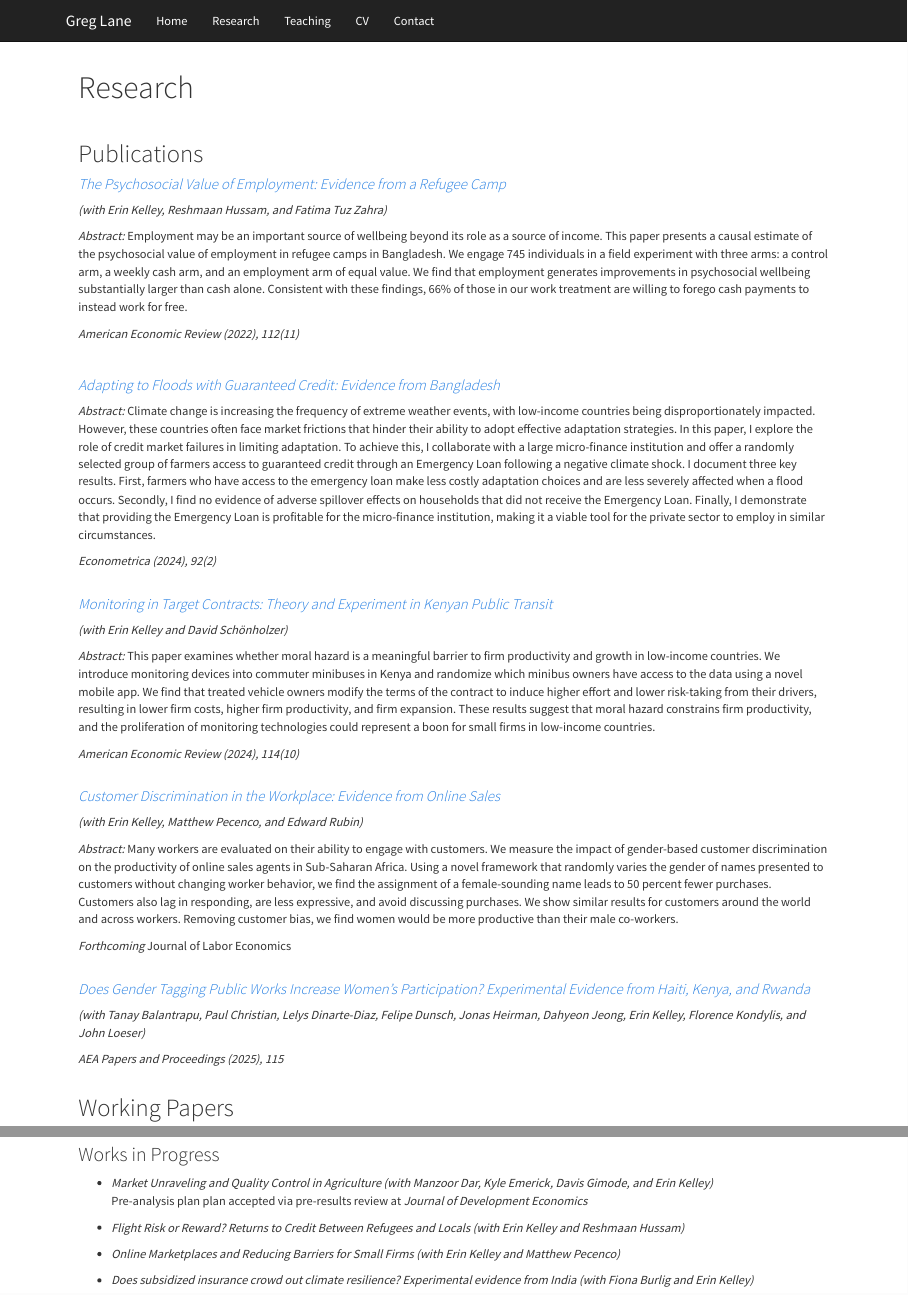
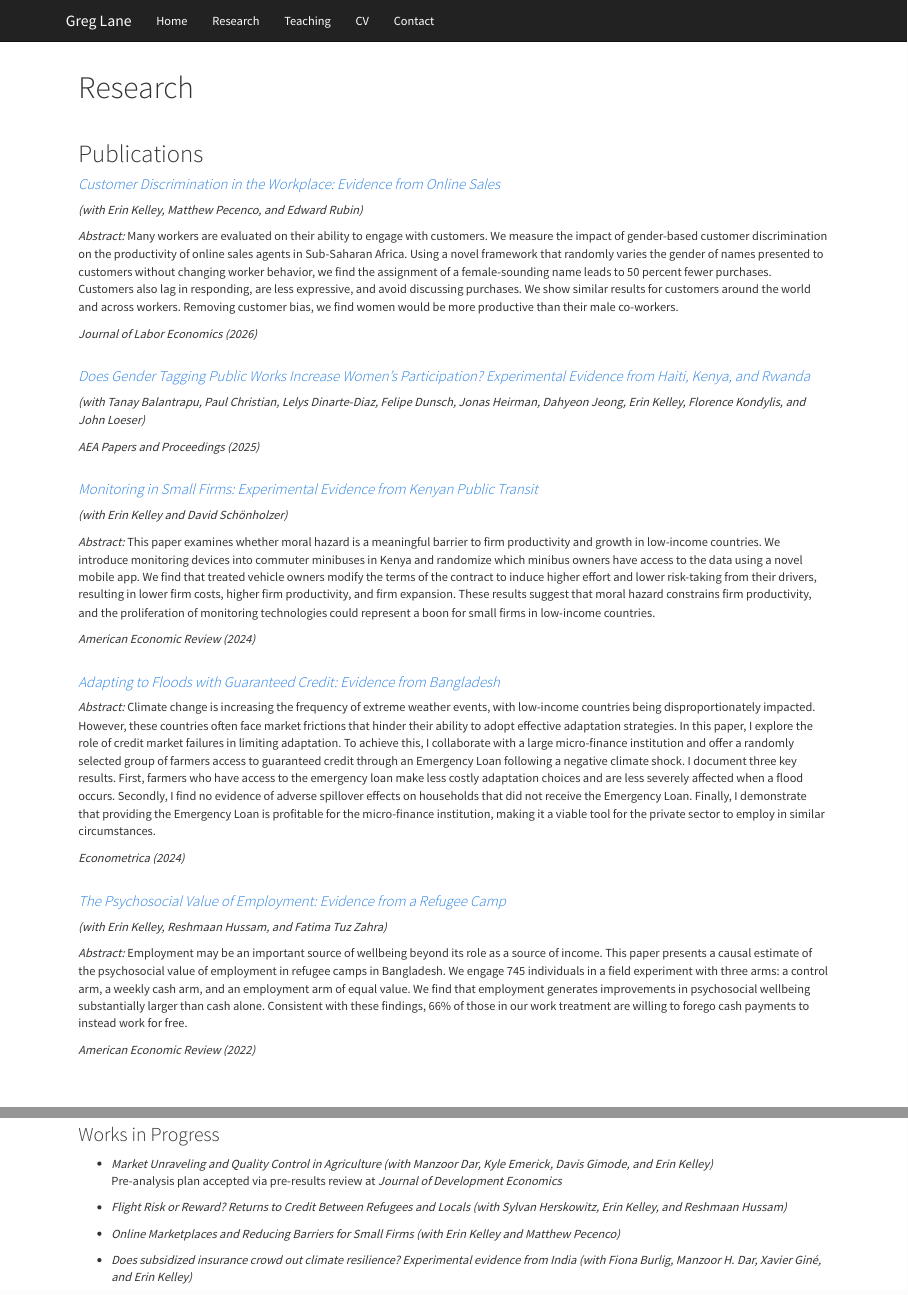
Before and after one commit to gregorylane/gregorylane.github.io, an R Markdown document (research.Rmd): the page in a window 1100 px wide, from its top, and a second part further down, joined at a grey line. Rendered offline with R 4.5, knitr and Pandoc, with nearby package versions; a font, style sheet, LaTeX package, included part or bibliography that could not be used is replaced or left out.

Commit message:
Update R&R and reorder

```diff
--- a/research.Rmd
+++ b/research.Rmd
@@ -8,14 +8,32 @@ output: html_document
 
 ## Publications
 
-#### <em> [The Psychosocial Value of Employment: Evidence from a Refugee Camp](pdfs/employment.pdf) </em>
-*(with Erin Kelley, Reshmaan Hussam, and Fatima Tuz Zahra)*
+#### <em> [Customer Discrimination in the Workplace: Evidence from Online Sales](pdfs/customer_discrimination.pdf) </em>
+*(with Erin Kelley, Matthew Pecenco, and Edward Rubin)*
 
 *Abstract:*
-Employment may be an important source of wellbeing beyond its role as a source of income. This paper presents a causal estimate of the psychosocial value of employment in refugee camps in Bangladesh. We engage 745 individuals in a field experiment with three arms: a control arm, a weekly cash arm, and an employment arm of equal value. We find that employment generates improvements in psychosocial wellbeing substantially larger than cash alone. Consistent with these findings, 66% of those in our work treatment are willing to forego cash payments to instead work for free.
+Many workers are evaluated on their ability to engage with customers. We measure the impact of gender-based customer discrimination on the productivity of online sales agents in Sub-Saharan Africa. Using a novel framework that randomly varies the gender of names presented to customers without changing worker behavior, we find the assignment of a female-sounding name leads to 50 percent fewer purchases. Customers also lag in responding, are less expressive, and avoid discussing purchases. We show similar results for customers around the world and across workers. Removing customer bias, we find women would be more productive than their male co-workers.
 
-*American Economic Review (2022), 112(11)*
+*Journal of Labor Economics (2026)*
+<br/>
+<br/>
 
+
+#### <em> [Does Gender Tagging Public Works Increase Women's Participation? Experimental Evidence from Haiti, Kenya, and Rwanda](pdfs/gender_tag_pp.pdf) </em>
+*(with Tanay Balantrapu, Paul Christian, Lelys Dinarte-Diaz, Felipe Dunsch, Jonas Heirman, Dahyeon Jeong, Erin Kelley, Florence Kondylis, and John Loeser)*
+
+*AEA Papers and Proceedings (2025)*
+<br/>
+<br/>
+
+#### <em> [Monitoring in Small Firms: Experimental Evidence from Kenyan Public Transit](pdfs/matatu.pdf) </em>
+*(with Erin Kelley and David Sch&ouml;nholzer)*
+
+*Abstract:*
+This paper examines whether moral hazard is a meaningful barrier to firm productivity and growth in low-income countries. We introduce monitoring devices into commuter minibuses in Kenya and randomize which minibus owners have access to the data using a novel mobile app. We find that treated vehicle owners modify the terms of the contract to induce higher effort and lower risk-taking from their drivers, resulting in lower firm costs, higher firm productivity, and firm expansion. These results suggest that moral hazard constrains firm productivity, and the proliferation of monitoring technologies could represent a boon for small firms in low-income countries.
+
+*American Economic Review (2024)*
+<br/>
 <br/>
 
 
@@ -25,37 +43,22 @@ Employment may be an important source of wellbeing beyond its role as a source o
 Climate change is increasing the frequency of extreme weather events, with low-income countries being disproportionately impacted. However, these countries often face market frictions that hinder their ability to adopt effective adaptation strategies. In this paper, I explore the role of credit market failures in limiting adaptation. To achieve this, I collaborate with a large micro-finance institution and offer a randomly selected group of farmers access to guaranteed credit through an Emergency Loan following a negative climate shock. I document three key results. First, farmers who have access to the emergency loan make less costly adaptation choices and are less severely affected when a flood occurs. Secondly, I find no evidence of adverse spillover effects on households that did not receive the Emergency Loan. Finally, I demonstrate that providing the Emergency Loan is profitable for the micro-finance institution, making it a viable tool for the private sector to employ in similar circumstances.
 
 
-*Econometrica (2024), 92(2)*
+*Econometrica (2024)*
 <br/>
 <br/>
 
-#### <em> [Monitoring in Target Contracts: Theory and Experiment in Kenyan Public Transit](pdfs/matatu.pdf) </em>
-*(with Erin Kelley and David Sch&ouml;nholzer)*
+#### <em> [The Psychosocial Value of Employment: Evidence from a Refugee Camp](pdfs/employment.pdf) </em>
+*(with Erin Kelley, Reshmaan Hussam, and Fatima Tuz Zahra)*
 
 *Abstract:*
-This paper examines whether moral hazard is a meaningful barrier to firm productivity and growth in low-income countries. We introduce monitoring devices into commuter minibuses in Kenya and randomize which minibus owners have access to the data using a novel mobile app. We find that treated vehicle owners modify the terms of the contract to induce higher effort and lower risk-taking from their drivers, resulting in lower firm costs, higher firm productivity, and firm expansion. These results suggest that moral hazard constrains firm productivity, and the proliferation of monitoring technologies could represent a boon for small firms in low-income countries.
+Employment may be an important source of wellbeing beyond its role as a source of income. This paper presents a causal estimate of the psychosocial value of employment in refugee camps in Bangladesh. We engage 745 individuals in a field experiment with three arms: a control arm, a weekly cash arm, and an employment arm of equal value. We find that employment generates improvements in psychosocial wellbeing substantially larger than cash alone. Consistent with these findings, 66% of those in our work treatment are willing to forego cash payments to instead work for free.
 
-*American Economic Review (2024), 114(10)*
-<br/>
-<br/>
+*American Economic Review (2022)*
 
-#### <em> [Customer Discrimination in the Workplace: Evidence from Online Sales](pdfs/customer_discrimination.pdf) </em>
-*(with Erin Kelley, Matthew Pecenco, and Edward Rubin)*
-
-*Abstract:*
-Many workers are evaluated on their ability to engage with customers. We measure the impact of gender-based customer discrimination on the productivity of online sales agents in Sub-Saharan Africa. Using a novel framework that randomly varies the gender of names presented to customers without changing worker behavior, we find the assignment of a female-sounding name leads to 50 percent fewer purchases. Customers also lag in responding, are less expressive, and avoid discussing purchases. We show similar results for customers around the world and across workers. Removing customer bias, we find women would be more productive than their male co-workers.
-
-*Forthcoming* Journal of Labor Economics
 <br/>
 <br/>
 
 
-#### <em> [Does Gender Tagging Public Works Increase Women's Participation? Experimental Evidence from Haiti, Kenya, and Rwanda](pdfs/gender_tag_pp.pdf) </em>
-*(with Tanay Balantrapu, Paul Christian, Lelys Dinarte-Diaz, Felipe Dunsch, Jonas Heirman, Dahyeon Jeong, Erin Kelley, Florence Kondylis, and John Loeser)*
-
-*AEA Papers and Proceedings (2025), 115*
-<br/>
-<br/>
 
 
 
@@ -110,13 +115,13 @@ Female labor force participation remains lower than male participation in many s
 
 + *Market Unraveling and Quality Control in Agriculture (with Manzoor Dar, Kyle Emerick, Davis Gimode, and Erin Kelley)*
 <br/>
-Pre-analysis plan plan accepted via pre-results review at *Journal of Development Economics*
+Pre-analysis plan accepted via pre-results review at *Journal of Development Economics*
 
-+ *Flight Risk or Reward? Returns to Credit Between Refugees and Locals (with Erin Kelley and Reshmaan Hussam)*
++ *Flight Risk or Reward? Returns to Credit Between Refugees and Locals (with Sylvan Herskowitz, Erin Kelley, and Reshmaan Hussam)*
 
 + *Online Marketplaces and Reducing Barriers for Small Firms (with Erin Kelley and Matthew Pecenco)*
 
-+ *Does subsidized insurance crowd out climate resilience? Experimental evidence from India (with Fiona Burlig and Erin Kelley)*
++ *Does subsidized insurance crowd out climate resilience? Experimental evidence from India (with Fiona Burlig, Manzoor H. Dar, Xavier Gin&#233;, and Erin Kelley)*
 
 <br/>
 <br/>
```
Also changed, not shown: research.html, research.Rmd (6 more changed lines), 1 other file.
